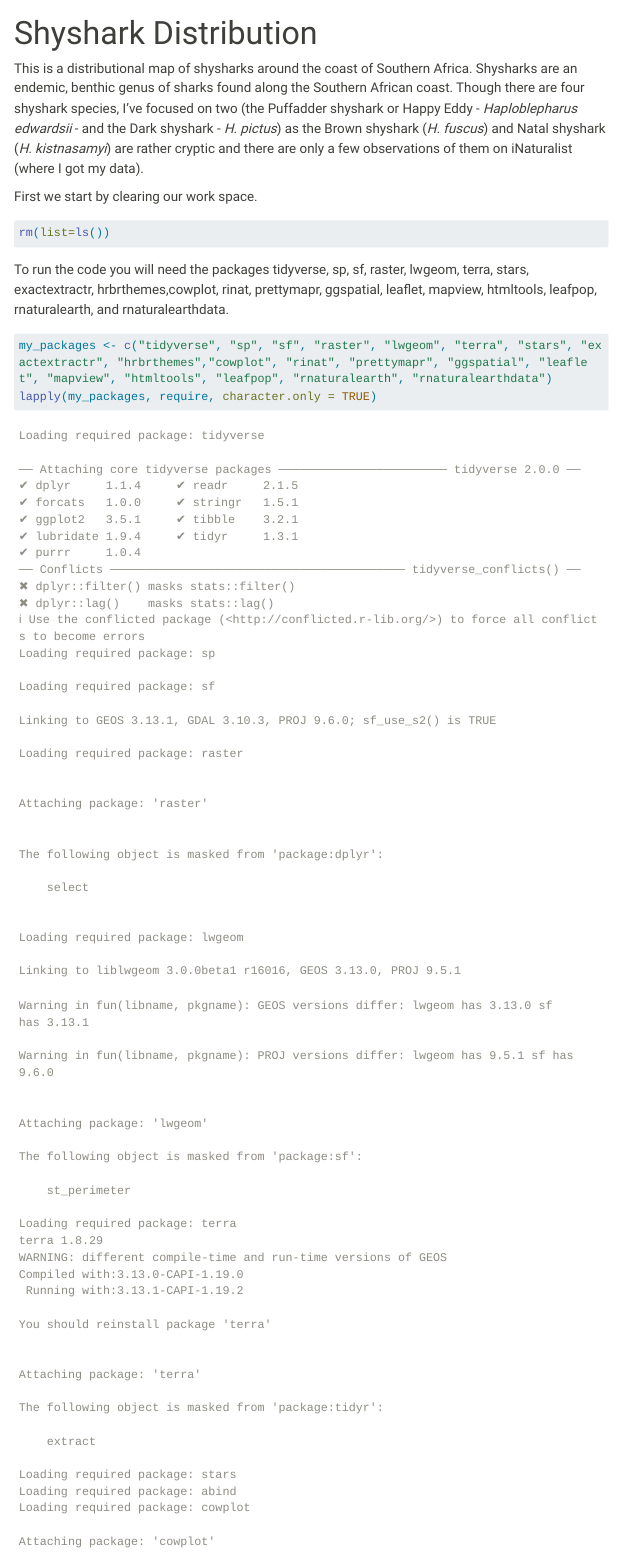
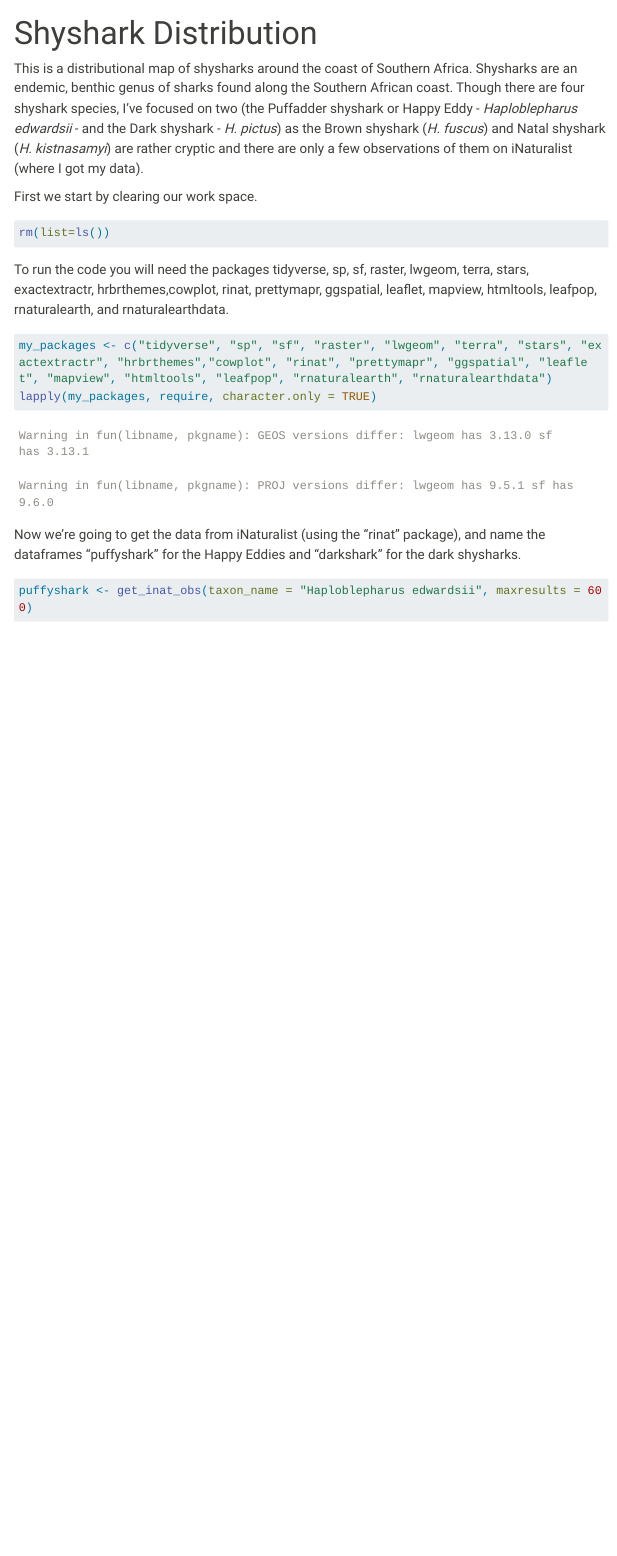
Before and after one commit to NosyShark/NosyShark.github.io, a Quarto document (shyshark.qmd): the page in a window 1100 px wide, from its top. Rendered offline with R 4.5, knitr and Pandoc in place of Quarto, with nearby package versions; some code elsewhere in the file could not run offline; menus at the side of the page are left out; long lines of code are wrapped.

Commit message:
just committing as I go

````diff
--- a/shyshark.qmd
+++ b/shyshark.qmd
@@ -12,7 +12,7 @@
 
 To run the code you will need the packages tidyverse, sp, sf, raster, lwgeom, terra, stars, exactextractr, hrbrthemes,cowplot, rinat, prettymapr, ggspatial, leaflet, mapview, htmltools, leafpop, rnaturalearth, and rnaturalearthdata.
 
-```{r, echo=TRUE, results='hide'}
+```{r, echo=TRUE, results='hide', message=FALSE}
 my_packages <- c("tidyverse", "sp", "sf", "raster", "lwgeom", "terra", "stars", "exactextractr", "hrbrthemes","cowplot", "rinat", "prettymapr", "ggspatial", "leaflet", "mapview", "htmltools", "leafpop", "rnaturalearth", "rnaturalearthdata")
 lapply(my_packages, require, character.only = TRUE)
 ```
````
Also changed, not shown: 1 other file.
